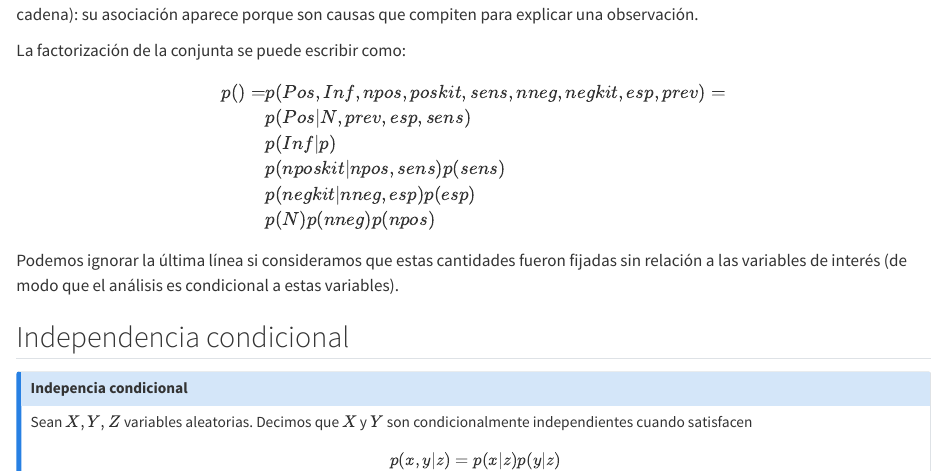
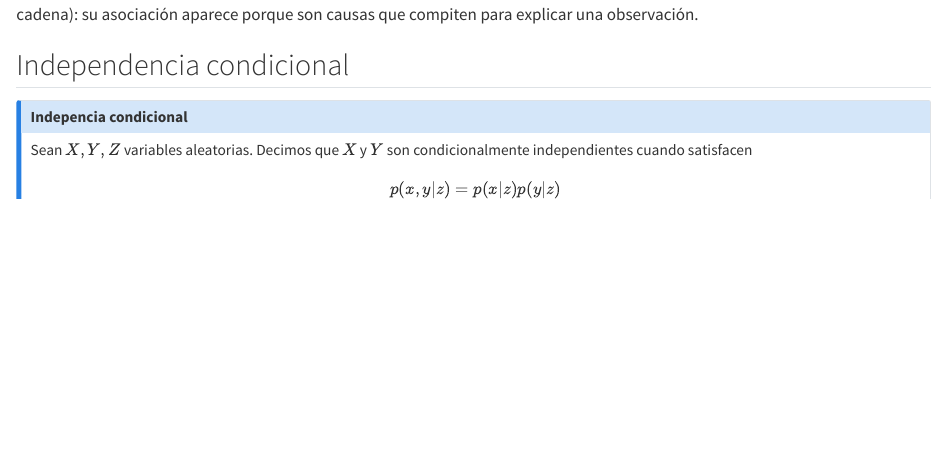
Before and after one commit to felipegonzalez/metodos-analiticos-mcd-2023, a Quarto document (notas/02-modelos-graficos.qmd): the page in a window 1100 px wide, from 9910 px down. Rendered offline with R 4.5, knitr and Pandoc in place of Quarto, with nearby package versions; some code elsewhere in the file could not run offline.

Commit message:
no agregar fórmula

```diff
--- a/notas/02-modelos-graficos.qmd
+++ b/notas/02-modelos-graficos.qmd
@@ -416,20 +416,6 @@ La asociación entre estas dos cantidades es interesante porque ninguna
 depende directamente de la otra (o lo largo de una cadena): su asociación
 aparece porque son causas que compiten para explicar una observación.
 
-La factorización de la conjunta se puede escribir como:
-
-\begin{align}
-p() = & p(Pos, Inf, npos, poskit, sens, nneg, negkit, esp, prev) = \\
-  & p(Pos|N,prev,esp,sens) \\
-  & p(Inf|p) \\
-  & p(nposkit|npos,sens)p(sens) \\
-  & p(negkit|nneg,esp)p(esp) \\
-  & p(N)p(nneg)p(npos)
-\end{align}
-
-Podemos ignorar la última línea si consideramos que estas
-cantidades fueron fijadas sin relación a las variables de interés (de
-modo que el análisis es condicional a estas variables).
 
 ## Independencia condicional
 
```
